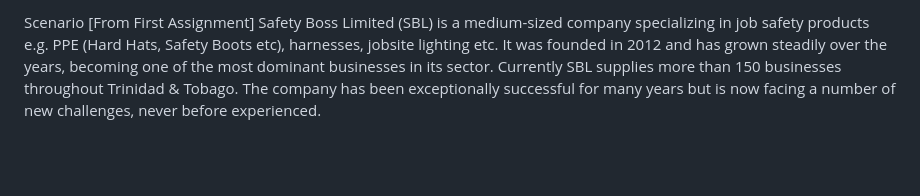
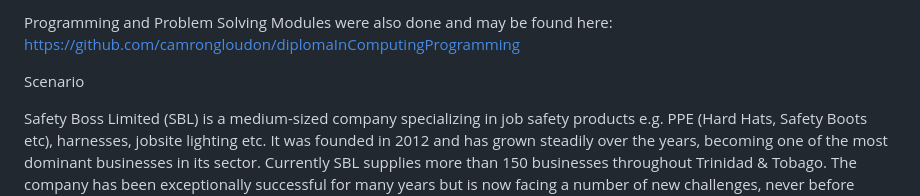
Before and after one commit to camrongloudon/diplomaInComputing, a Markdown page: README.md, the part around the change. Rendered like a GitHub page; blank space fills up the shorter version.

```diff
--- a/README.md
+++ b/README.md
@@ -1,4 +1,7 @@
-Scenario [From First Assignment]
+Programming and Problem Solving Modules were also done and may be found here: https://github.com/camrongloudon/diplomaInComputingProgramming
+
+Scenario
+
 Safety Boss Limited (SBL) is a medium-sized company specializing in job safety products e.g. PPE (Hard
 Hats, Safety Boots etc), harnesses, jobsite lighting etc. It was founded in 2012 and has grown steadily
 over the years, becoming one of the most dominant businesses in its sector. Currently SBL supplies
```
